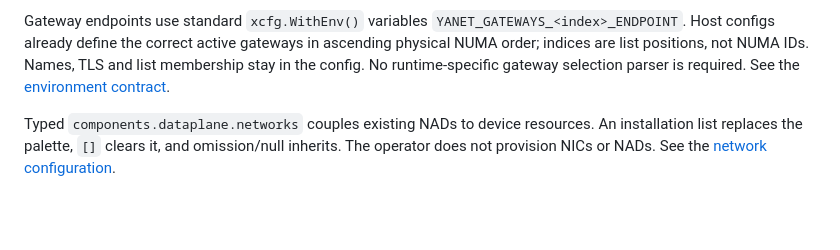
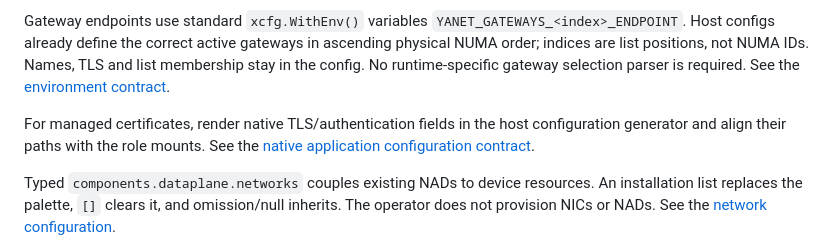
Before and after one commit to yanet-platform/yanet-operator, a Markdown page: README.md, the part around the change. GitHub-like rendering; blank space fills up the shorter version.

Commit message:
docs: clarify native TLS configuration ownership

```diff
--- a/README.md
+++ b/README.md
@@ -139,6 +139,10 @@ gateways in ascending physical NUMA order; indices are list positions, not NUMA
 Names, TLS and list membership stay in the config. No runtime-specific gateway
 selection parser is required. See the [environment contract](ARCHITECTURE.md#listener-endpoint-configuration).
 
+For managed certificates, render native TLS/authentication fields in the host
+configuration generator and align their paths with the role mounts. See the
+[native application configuration contract](MANAGED_CERTIFICATES.md#native-application-configuration).
+
 Typed `components.dataplane.networks` couples existing NADs to device resources.
 An installation list replaces the palette, `[]` clears it, and omission/null
 inherits. The operator does not provision NICs or NADs. See the
```
Also changed, not shown: MANAGED_CERTIFICATES.md (+33 -0 lines).
